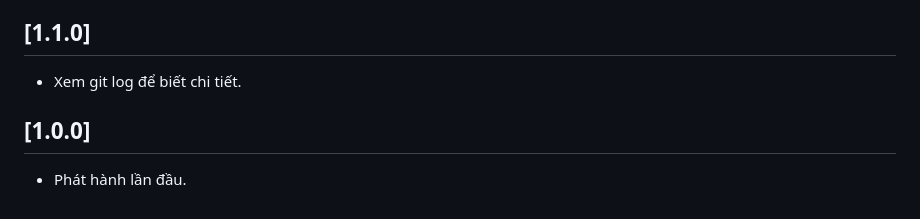
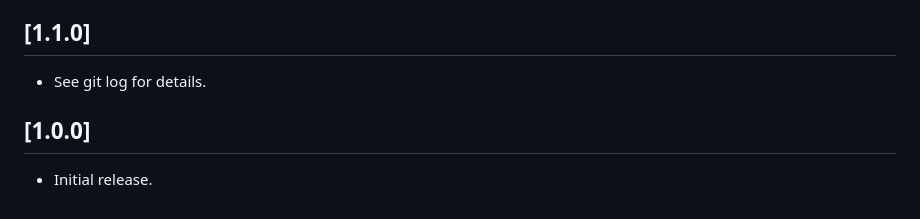
Before and after one commit to dohuyhoang93/DeepSearch, a Markdown page: CHANGELOG.md, the part around one of its changes. Drawn GitHub-style.

```diff
--- a/CHANGELOG.md
+++ b/CHANGELOG.md
@@ -68,7 +84,7 @@ Toàn bộ codebase được làm sạch với `cargo clippy -D clippy::all -D c
 ## [1.1.0]
 
-- Xem git log để biết chi tiết.
+- See git log for details.
 
 ## [1.0.0]
 
-- Phát hành lần đầu.
+- Initial release.
```
Also changed, not shown: other parts of CHANGELOG.md (+57 -41 lines).
